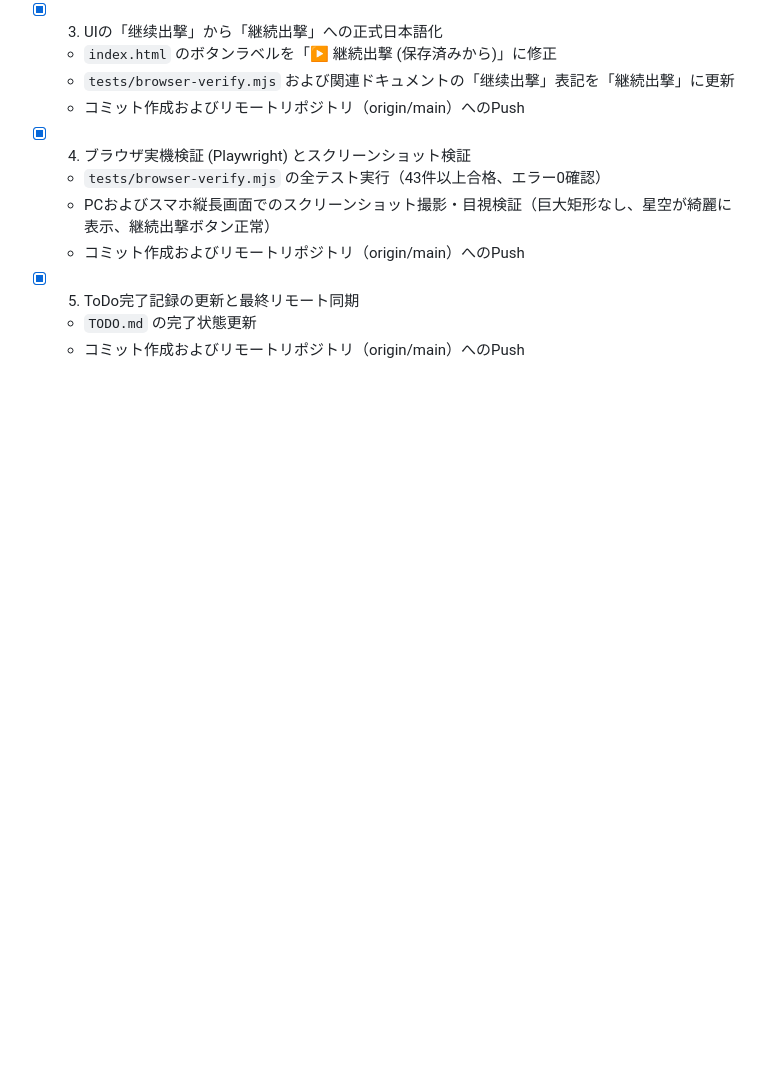
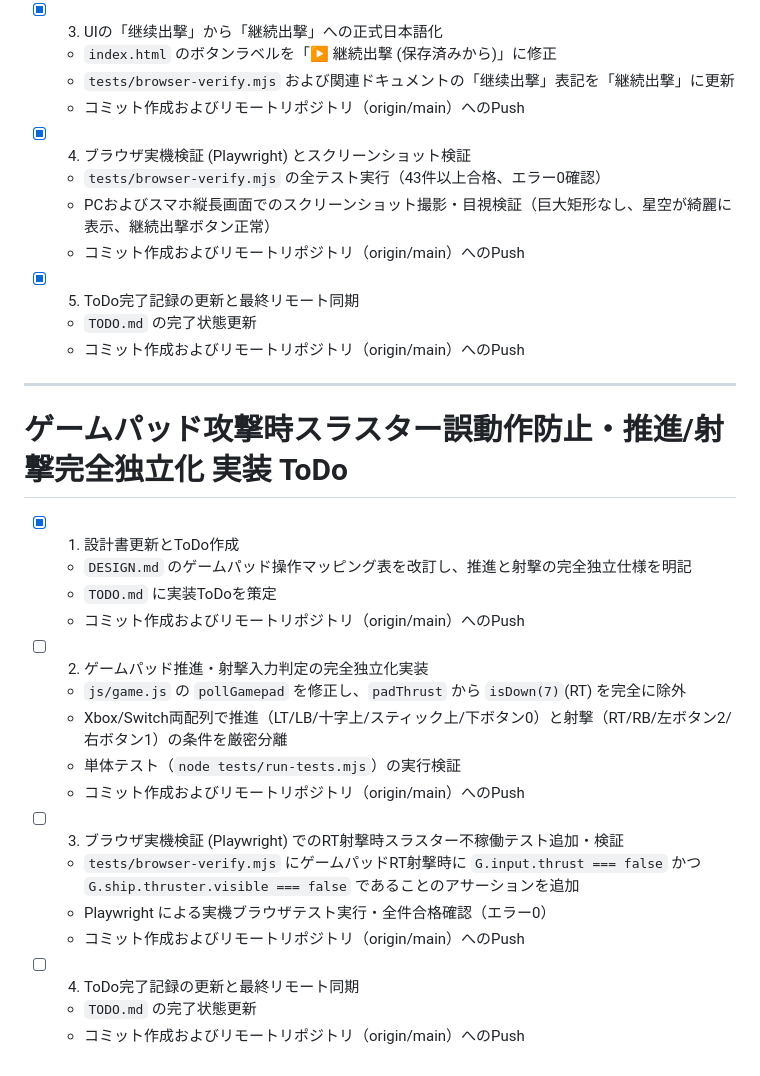
Before and after one commit to t2k2pp/asteroid_forge, a Markdown page: TODO.md, the part around the change. GitHub-like rendering; blank space fills up the shorter version.

```diff
--- a/TODO.md
+++ b/TODO.md
@@ -149,3 +149,24 @@
 - [x] 5. ToDo完了記録の更新と最終リモート同期
   - `TODO.md` の完了状態更新
   - コミット作成およびリモートリポジトリ（origin/main）へのPush
+
+---
+
+# ゲームパッド攻撃時スラスター誤動作防止・推進/射撃完全独立化 実装 ToDo
+
+- [x] 1. 設計書更新とToDo作成
+  - `DESIGN.md` のゲームパッド操作マッピング表を改訂し、推進と射撃の完全独立仕様を明記
+  - `TODO.md` に実装ToDoを策定
+  - コミット作成およびリモートリポジトリ（origin/main）へのPush
+- [ ] 2. ゲームパッド推進・射撃入力判定の完全独立化実装
+  - `js/game.js` の `pollGamepad` を修正し、`padThrust` から `isDown(7)`(RT) を完全に除外
+  - Xbox/Switch両配列で推進（LT/LB/十字上/スティック上/下ボタン0）と射撃（RT/RB/左ボタン2/右ボタン1）の条件を厳密分離
+  - 単体テスト（`node tests/run-tests.mjs`）の実行検証
+  - コミット作成およびリモートリポジトリ（origin/main）へのPush
+- [ ] 3. ブラウザ実機検証 (Playwright) でのRT射撃時スラスター不稼働テスト追加・検証
+  - `tests/browser-verify.mjs` にゲームパッドRT射撃時に `G.input.thrust === false` かつ `G.ship.thruster.visible === false` であることのアサーションを追加
+  - Playwright による実機ブラウザテスト実行・全件合格確認（エラー0）
+  - コミット作成およびリモートリポジトリ（origin/main）へのPush
+- [ ] 4. ToDo完了記録の更新と最終リモート同期
+  - `TODO.md` の完了状態更新
+  - コミット作成およびリモートリポジトリ（origin/main）へのPush
```
Also changed, not shown: DESIGN.md (+7 -2 lines).
